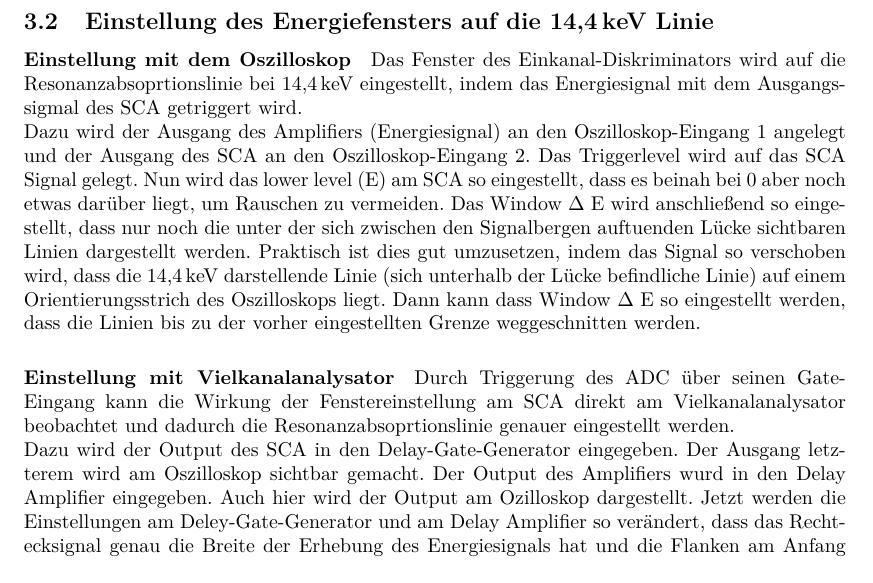
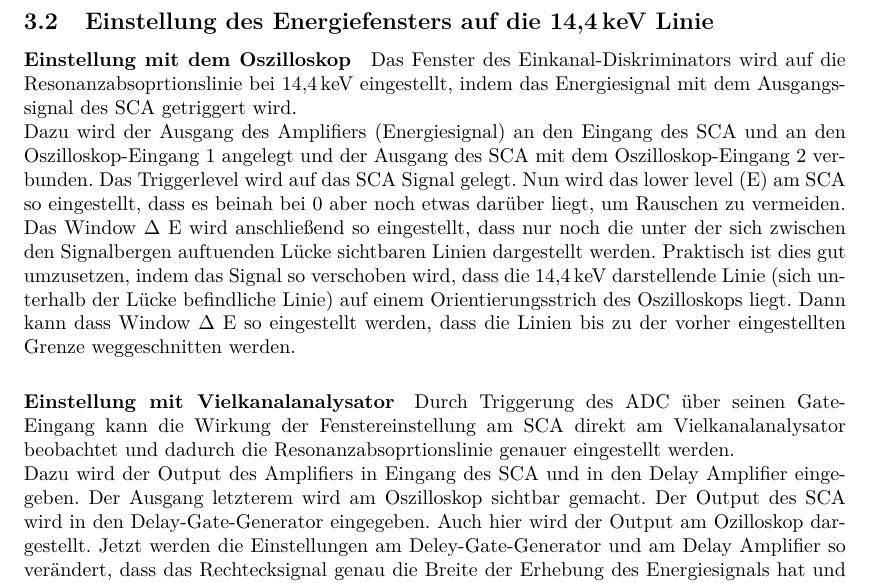
Before and after one commit to Tatze99/F-Praktikum, a LaTeX document (03-Moessbauer/main.tex): part of page 8 of 10, cut so that both start at the same text. Compiled offline with pdfLaTeX.

Commit message:
Aufbau/Schaltung nochmal korrigiert

```diff
--- a/03-Moessbauer/main.tex
+++ b/03-Moessbauer/main.tex
@@ -229,12 +229,15 @@ Um den einheitenlosen Kanälen eine Energie zuzuordnen, werden \textsuperscript{
 
 \subsection{Einstellung des Energiefensters auf die \SI{14,4}{\kilo\eV} Linie}
 \paragraph{Einstellung mit dem Oszilloskop}
-Das Fenster des Einkanal-Diskriminators wird auf die Resonanzabsoprtionslinie bei \SI{14,4}{\kilo\eV} eingestellt, indem das Energiesignal mit dem Ausgangssigmal des SCA getriggert wird. \\
-Dazu wird der Ausgang des Amplifiers (Energiesignal) an den Oszilloskop-Eingang 1 angelegt und der Ausgang des SCA an den Oszilloskop-Eingang 2. Das Triggerlevel wird auf das SCA Signal gelegt. Nun wird das lower level (E) am SCA so eingestellt, dass es beinah bei 0 aber noch etwas darüber liegt, um Rauschen zu vermeiden. Das Window $\Delta$ E wird anschließend so eingestellt, dass nur noch die unter der sich zwischen den Signalbergen auftuenden Lücke sichtbaren Linien dargestellt werden. Praktisch ist dies gut umzusetzen, indem das Signal so verschoben wird, dass die \SI{14,4}{\kilo\eV} darstellende Linie (sich unterhalb der Lücke befindliche Linie) auf einem Orientierungsstrich des Oszilloskops liegt. Dann kann dass Window $\Delta$ E so eingestellt werden, dass die Linien bis zu der vorher eingestellten Grenze weggeschnitten werden.
+Das Fenster des Einkanal-Diskriminators wird auf die Resonanzabsoprtionslinie bei \SI{14,4}{\kilo\eV} eingestellt, indem das Energiesignal mit dem Ausgangssignal des SCA getriggert wird. \\
+Dazu wird der Ausgang des Amplifiers (Energiesignal) an den Eingang des SCA
+%haben wir das gemacht???%
+und an den Oszilloskop-Eingang 1 angelegt und der Ausgang des SCA mit dem Oszilloskop-Eingang 2 verbunden. Das Triggerlevel wird auf das SCA Signal gelegt. Nun wird das lower level (E) am SCA so eingestellt, dass es beinah bei 0 aber noch etwas darüber liegt, um Rauschen zu vermeiden. Das Window $\Delta$ E wird anschließend so eingestellt, dass nur noch die unter der sich zwischen den Signalbergen auftuenden Lücke sichtbaren Linien dargestellt werden. Praktisch ist dies gut umzusetzen, indem das Signal so verschoben wird, dass die \SI{14,4}{\kilo\eV} darstellende Linie (sich unterhalb der Lücke befindliche Linie) auf einem Orientierungsstrich des Oszilloskops liegt. Dann kann dass Window $\Delta$ E so eingestellt werden, dass die Linien bis zu der vorher eingestellten Grenze weggeschnitten werden.
 
 \paragraph{Einstellung mit Vielkanalanalysator}
 Durch Triggerung des  ADC über seinen Gate-Eingang kann die Wirkung der Fenstereinstellung am SCA direkt am Vielkanalanalysator beobachtet und dadurch die Resonanzabsoprtionslinie genauer eingestellt werden. \\
-Dazu wird der Output des SCA in den Delay-Gate-Generator eingegeben. Der Ausgang letzterem wird am Oszilloskop sichtbar gemacht. Der Output des Amplifiers wurd in den Delay Amplifier eingegeben. Auch hier wird der Output am Ozilloskop dargestellt. Jetzt werden die Einstellungen am Deley-Gate-Generator und am Delay Amplifier so verändert, dass das Rechtecksignal genau die Breite der Erhebung des Energiesignals hat und die Flanken am Anfang bzw. am Ende der Erhebung liegen. Dazu wird am $t_d$ und $t_w$ Knop des DGG gedreht und die Schalter des Delay Amplifiers ein- bzw ausgeeschaltet. Nach der Optimierung der Einstellungen wird das Ausgangssignal des DGG an den Gate-Anschluss des ADC und das Ausgangssignal des Delay Amplifiers an die PHA Buchse angelegt. Nun wird auf dem Vielkanalanalysator genau der Ausschnitt des Energiespektrums angezeigt, der die \SI{14,4}{\kilo\eV} zeigt. Um einen kürzeren Ausschnitt zu sehen, wird $\Delta$ E kleiner eingestellt, um einen Ausschnitt höherer Energien zu sehen, wird das LowerLevel nach oben korrigiert. \\
+Dazu wird der Output des Amplifiers in Eingang des SCA und in den Delay Amplifier eingegeben. Der Ausgang letzterem wird am Oszilloskop sichtbar gemacht. Der Output des SCA wird in den Delay-Gate-Generator eingegeben.
+Auch hier wird der Output am Ozilloskop dargestellt. Jetzt werden die Einstellungen am Deley-Gate-Generator und am Delay Amplifier so verändert, dass das Rechtecksignal genau die Breite der Erhebung des Energiesignals hat und die Flanken am Anfang bzw. am Ende der Erhebung liegen. Dazu wird am $t_d$ und $t_w$ Knop des DGG gedreht und die Schalter des Delay Amplifiers ein- bzw ausgeeschaltet. Nach der Optimierung der Einstellungen wird das Ausgangssignal des DGG an den Gate-Anschluss des ADC und das Ausgangssignal des Delay Amplifiers an die PHA Buchse angelegt. Nun wird auf dem Vielkanalanalysator genau der Ausschnitt des Energiespektrums angezeigt, der die \SI{14,4}{\kilo\eV} zeigt. Um einen kürzeren Ausschnitt zu sehen, wird $\Delta$ E kleiner eingestellt, um einen Ausschnitt höherer Energien zu sehen, wird das LowerLevel nach oben korrigiert. \\
 
 \subsection{Messung und Auswertung von Mößbauerspektren}
 Hierfür wird der Output des SCA nach Einstellung des Fensters auf die \SI{14,4}{\kilo\eV} Linie - die vom SCA erzeugten Pulse entsprechen nun dieser ausgewählten Energie-
```
